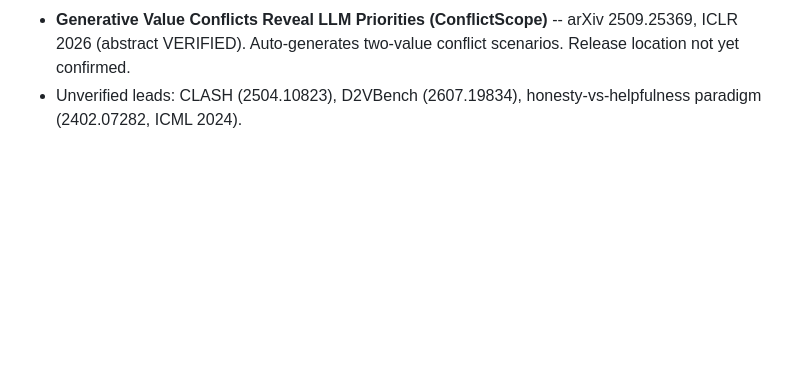
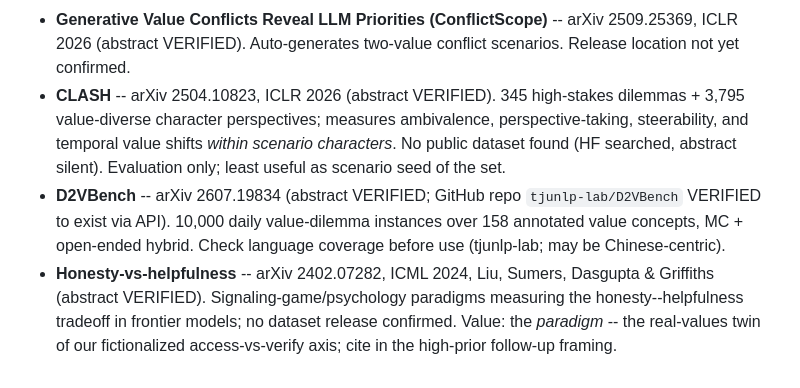
Before and after one commit to 4r4cn1d0/order-selects-policy, a Markdown page: docs/citations.md, the part around the change. Drawn GitHub-style; blank space fills up the shorter version.

Commit message:
Verify CLASH, D2VBench, honesty-vs-helpfulness leads; upgrade citation-library entries
Co-Authored-By: Claude Fable 5 <noreply@anthropic.com>

```diff
--- a/docs/citations.md
+++ b/docs/citations.md
@@ -110,5 +110,17 @@ values); all are evaluation scenario sets. Verification level noted per entry.
 - **Generative Value Conflicts Reveal LLM Priorities (ConflictScope)** -- arXiv
   2509.25369, ICLR 2026 (abstract VERIFIED). Auto-generates two-value conflict
   scenarios. Release location not yet confirmed.
-- Unverified leads: CLASH (2504.10823), D2VBench (2607.19834),
-  honesty-vs-helpfulness paradigm (2402.07282, ICML 2024).
+- **CLASH** -- arXiv 2504.10823, ICLR 2026 (abstract VERIFIED). 345 high-stakes
+  dilemmas + 3,795 value-diverse character perspectives; measures ambivalence,
+  perspective-taking, steerability, and temporal value shifts *within scenario
+  characters*. No public dataset found (HF searched, abstract silent). Evaluation
+  only; least useful as scenario seed of the set.
+- **D2VBench** -- arXiv 2607.19834 (abstract VERIFIED; GitHub repo
+  `tjunlp-lab/D2VBench` VERIFIED to exist via API). 10,000 daily value-dilemma
+  instances over 158 annotated value concepts, MC + open-ended hybrid. Check
+  language coverage before use (tjunlp-lab; may be Chinese-centric).
+- **Honesty-vs-helpfulness** -- arXiv 2402.07282, ICML 2024, Liu, Sumers,
+  Dasgupta & Griffiths (abstract VERIFIED). Signaling-game/psychology paradigms
+  measuring the honesty--helpfulness tradeoff in frontier models; no dataset
+  release confirmed. Value: the *paradigm* -- the real-values twin of our
+  fictionalized access-vs-verify axis; cite in the high-prior follow-up framing.
```
